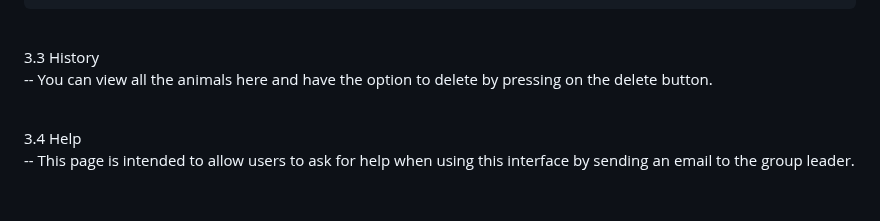
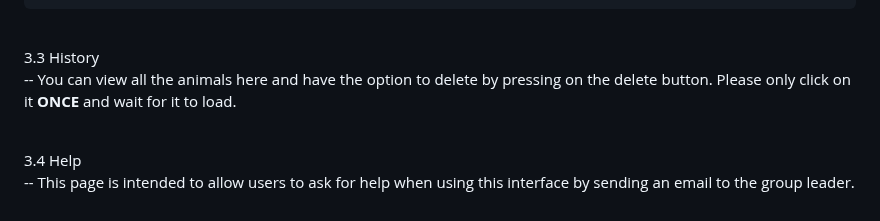
Before and after one commit to violeteye1234/Group5_COMPS350F, a Markdown page: README.md, the part around the change. Rendered like a GitHub page.

````diff
--- a/README.md
+++ b/README.md
@@ -116,7 +116,7 @@ Gender: Unknown
 ---Note: You can leave any fields empty as well. ---
 ```
   <br/> 3.3 History
-<br/> -- You can view all the animals here and have the option to delete by pressing on the delete button.
+<br/> -- You can view all the animals here and have the option to delete by pressing on the delete button. Please only click on it **ONCE** and wait for it to load.
 
    <br/> 3.4 Help
 <br/> -- This page is intended to allow users to ask for help when using this interface by sending an email to the group leader.
````
